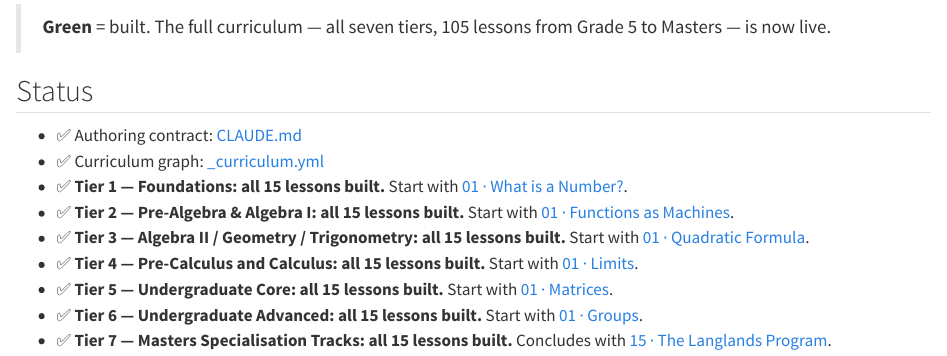
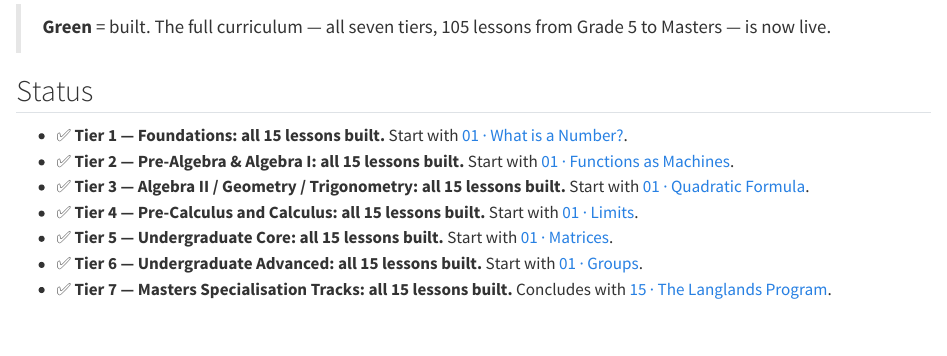
Before and after one commit to rajeshpillai/applied-maths, a Quarto document (index.qmd): the page in a window 1100 px wide, from 1520 px down. Rendered offline with R 4.5, knitr and Pandoc in place of Quarto, with nearby package versions.

Commit message:
Drop internal-facing items from landing-page status block
Authoring contract and curriculum graph are repo internals — they
don't belong in the user-facing status list, which is now scoped to
the seven tiers' build state.

Co-Authored-By: Claude Opus 4.7 (1M context) <noreply@anthropic.com>

```diff
--- a/index.qmd
+++ b/index.qmd
@@ -97,8 +97,6 @@ flowchart LR
 
 ## Status
 
-- ✅ Authoring contract: [CLAUDE.md](CLAUDE.md)
-- ✅ Curriculum graph: [_curriculum.yml](_curriculum.yml)
 - ✅ **Tier 1 — Foundations: all 15 lessons built.** Start with
   [01 · What is a Number?](lessons/tier-1-foundations/01-what-is-a-number/index.qmd).
 - ✅ **Tier 2 — Pre-Algebra & Algebra I: all 15 lessons built.** Start
```
